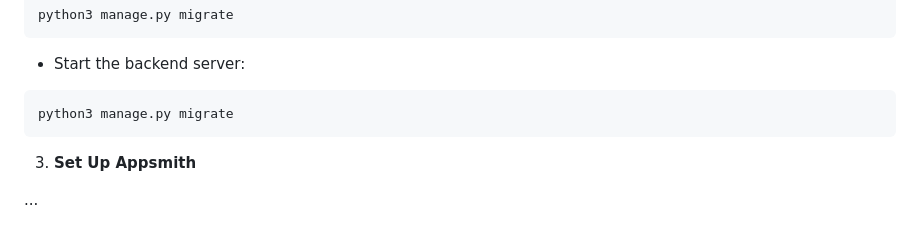
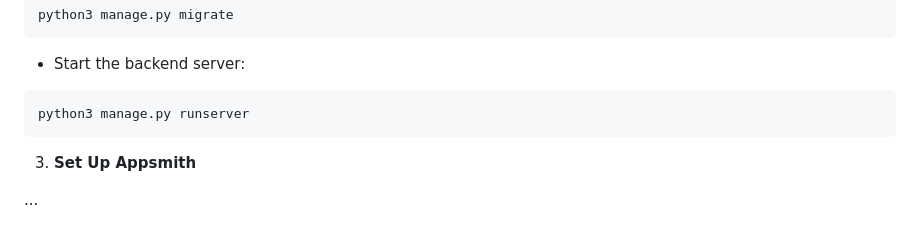
Before and after one commit to HPhat03/PMNM_DisasterAndCharityApp, a Markdown page: README.md, the part around the change. GitHub-like rendering.

Commit message:
docs: Update README.md

````diff
--- a/README.md
+++ b/README.md
@@ -113,7 +113,7 @@ python3 manage.py migrate
 
 - Start the backend server:
 ```bash
-python3 manage.py migrate
+python3 manage.py runserver
 ```
 
 3. **Set Up Appsmith**
````
